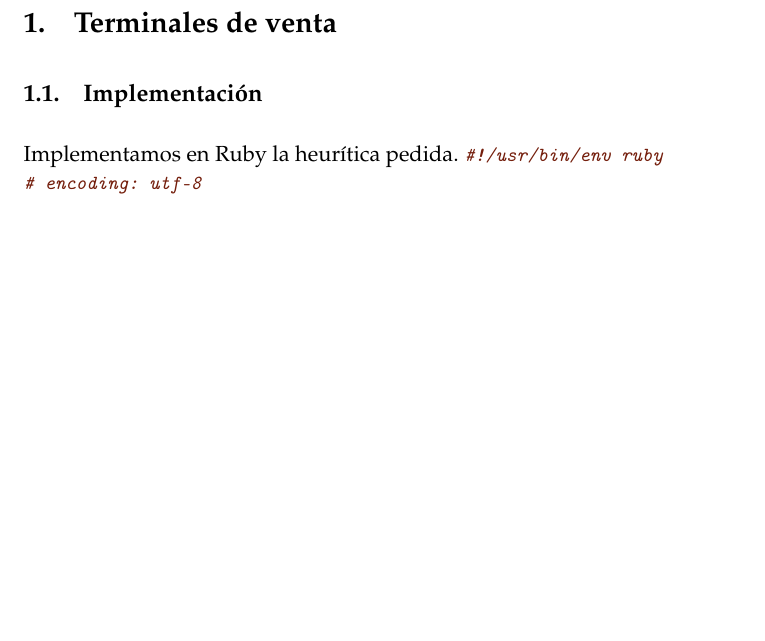
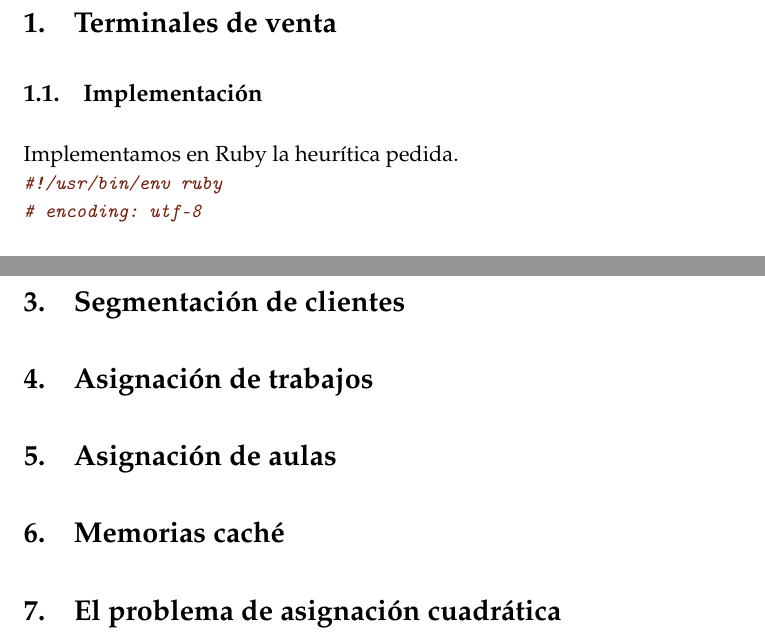
Before and after one commit to oxcar103/algoritmosGreedy, a LaTeX paper (tex/memoria.tex): part of page 2 of 2 before the commit and two parts of pages 2 and 3 of 3 after it, the two joined at a grey line, cut so that both start at the same text, the shorter picture padded with empty space. Compiled offline with pdfLaTeX.

Commit message:
Partes de la memoria.

```diff
--- a/tex/memoria.tex
+++ b/tex/memoria.tex
@@ -109,7 +109,7 @@ Algoritmos Greedy} % Subtitle
 
 \section{Terminales de venta}
 \subsection{Implementación}
-  Implementamos en Ruby la heurítica pedida.
+  Implementamos en Ruby la heurítica pedida.\\
   \small
     \texttt{\input{terminales.tex}}
   \normalsize
@@ -124,4 +124,14 @@ Algoritmos Greedy} % Subtitle
   \subsection{Triangulación de Delaunay}
     Para reducir la complejidad temporal del algoritmo, podemos reducir el grafo sobre que que buscamos el árbol generador minimal.
 
+\section{Segmentación de clientes}
+
+\section{Asignación de trabajos}
+
+\section{Asignación de aulas}
+
+\section{Memorias caché}
+
+\section{El problema de asignación cuadrática}
+
 \end{document}
```
